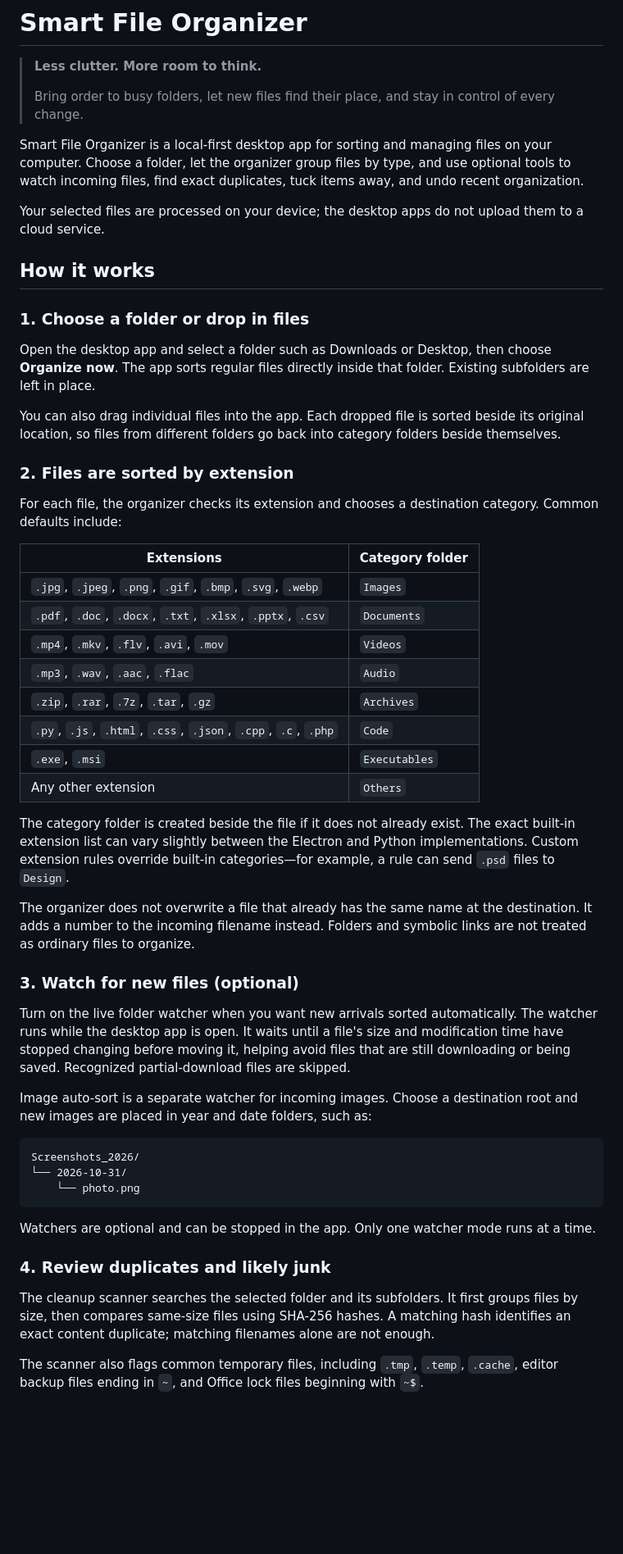
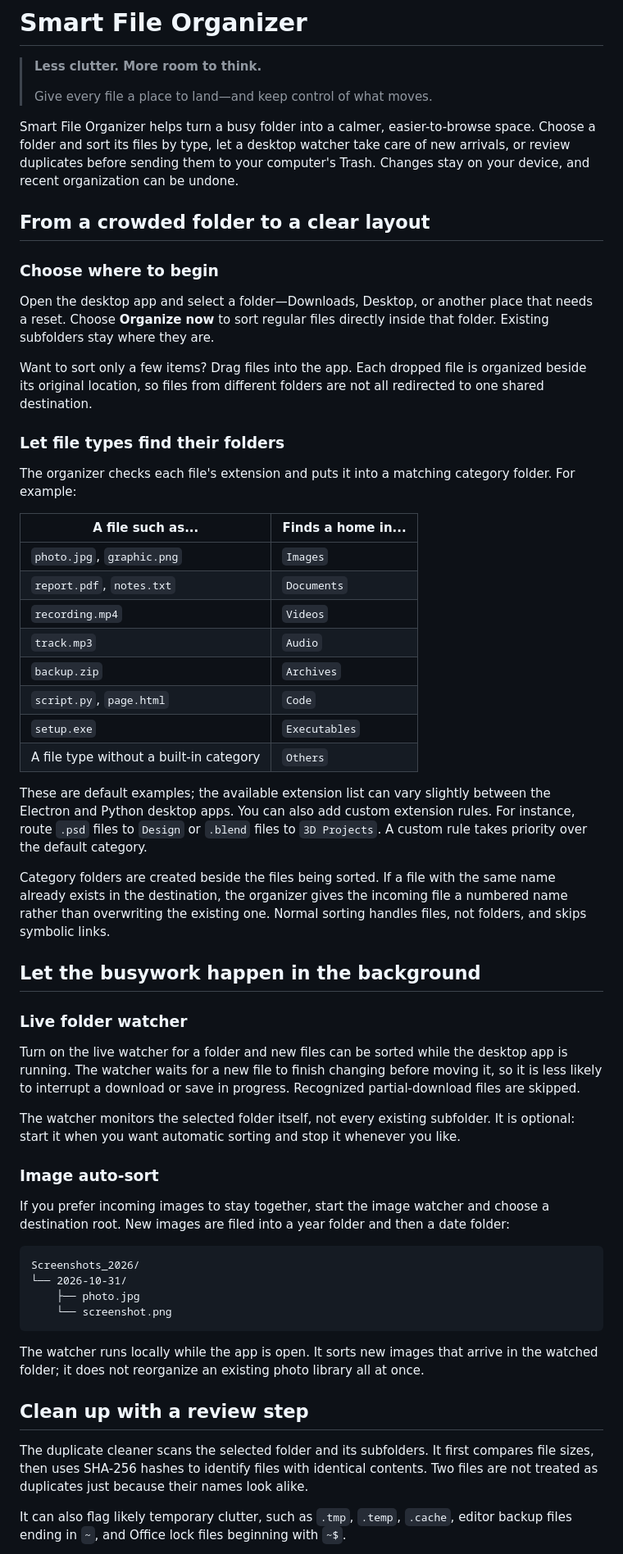
Before and after one commit to tarikurrahmann/smart-file-organizer, a Markdown page: README.md, the part around one of its changes. Shown at 82% size. Drawn GitHub-style; blank space fills up the shorter version.

````diff
--- a/README.md
+++ b/README.md
@@ -2,56 +2,61 @@
 
 > **Less clutter. More room to think.**
 >
-> Bring order to busy folders, let new files find their place, and stay in control of every change.
+> Give every file a place to land—and keep control of what moves.
 
-Smart File Organizer is a local-first desktop app for sorting and managing files on your computer. Choose a folder, let the organizer group files by type, and use optional tools to watch incoming files, find exact duplicates, tuck items away, and undo recent organization.
+Smart File Organizer helps turn a busy folder into a calmer, easier-to-browse space. Choose a folder and sort its files by type, let a desktop watcher take care of new arrivals, or review duplicates before sending them to your computer's Trash. Changes stay on your device, and recent organization can be undone.
 
-Your selected files are processed on your device; the desktop apps do not upload them to a cloud service.
+## From a crowded folder to a clear layout
 
-## How it works
+### Choose where to begin
 
-### 1. Choose a folder or drop in files
+Open the desktop app and select a folder—Downloads, Desktop, or another place that needs a reset. Choose **Organize now** to sort regular files directly inside that folder. Existing subfolders stay where they are.
 
-Open the desktop app and select a folder such as Downloads or Desktop, then choose **Organize now**. The app sorts regular files directly inside that folder. Existing subfolders are left in place.
+Want to sort only a few items? Drag files into the app. Each dropped file is organized beside its original location, so files from different folders are not all redirected to one shared destination.
 
-You can also drag individual files into the app. Each dropped file is sorted beside its original location, so files from different folders go back into category folders beside themselves.
+### Let file types find their folders
 
-### 2. Files are sorted by extension
+The organizer checks each file's extension and puts it into a matching category folder. For example:
 
-For each file, the organizer checks its extension and chooses a destination category. Common defaults include:
+| A file such as... | Finds a home in... |
+| --- | --- |
+| `photo.jpg`, `graphic.png` | `Images` |
+| `report.pdf`, `notes.txt` | `Documents` |
+| `recording.mp4` | `Videos` |
+| `track.mp3` | `Audio` |
+| `backup.zip` | `Archives` |
+| `script.py`, `page.html` | `Code` |
+| `setup.exe` | `Executables` |
+| A file type without a built-in category | `Others` |
 
-| Extensions | Category folder |
-| --- | --- |
-| `.jpg`, `.jpeg`, `.png`, `.gif`, `.bmp`, `.svg`, `.webp` | `Images` |
-| `.pdf`, `.doc`, `.docx`, `.txt`, `.xlsx`, `.pptx`, `.csv` | `Documents` |
-| `.mp4`, `.mkv`, `.flv`, `.avi`, `.mov` | `Videos` |
-| `.mp3`, `.wav`, `.aac`, `.flac` | `Audio` |
-| `.zip`, `.rar`, `.7z`, `.tar`, `.gz` | `Archives` |
-| `.py`, `.js`, `.html`, `.css`, `.json`, `.cpp`, `.c`, `.php` | `Code` |
-| `.exe`, `.msi` | `Executables` |
-| Any other extension | `Others` |
+These are default examples; the available extension list can vary slightly between the Electron and Python desktop apps. You can also add custom extension rules. For instance, route `.psd` files to `Design` or `.blend` files to `3D Projects`. A custom rule takes priority over the default category.
 
-The category folder is created beside the file if it does not already exist. The exact built-in extension list can vary slightly between the Electron and Python implementations. Custom extension rules override built-in categories—for example, a rule can send `.psd` files to `Design`.
+Category folders are created beside the files being sorted. If a file with the same name already exists in the destination, the organizer gives the incoming file a numbered name rather than overwriting the existing one. Normal sorting handles files, not folders, and skips symbolic links.
 
-The organizer does not overwrite a file that already has the same name at the destination. It adds a number to the incoming filename instead. Folders and symbolic links are not treated as ordinary files to organize.
+## Let the busywork happen in the background
 
-### 3. Watch for new files (optional)
+### Live folder watcher
 
-Turn on the live folder watcher when you want new arrivals sorted automatically. The watcher runs while the desktop app is open. It waits until a file's size and modification time have stopped changing before moving it, helping avoid files that are still downloading or being saved. Recognized partial-download files are skipped.
+Turn on the live watcher for a folder and new files can be sorted while the desktop app is running. The watcher waits for a new file to finish changing before moving it, so it is less likely to interrupt a download or save in progress. Recognized partial-download files are skipped.
 
-Image auto-sort is a separate watcher for incoming images. Choose a destination root and new images are placed in year and date folders, such as:
+The watcher monitors the selected folder itself, not every existing subfolder. It is optional: start it when you want automatic sorting and stop it whenever you like.
+
+### Image auto-sort
+
+If you prefer incoming images to stay together, start the image watcher and choose a destination root. New images are filed into a year folder and then a date folder:
 
 ```text
 Screenshots_2026/
 └── 2026-10-31/
-    └── photo.png
+    ├── photo.jpg
+    └── screenshot.png
 ```
 
-Watchers are optional and can be stopped in the app. Only one watcher mode runs at a time.
+The watcher runs locally while the app is open. It sorts new images that arrive in the watched folder; it does not reorganize an existing photo library all at once.
 
-### 4. Review duplicates and likely junk
+## Clean up with a review step
 
-The cleanup scanner searches the selected folder and its subfolders. It first groups files by size, then compares same-size files using SHA-256 hashes. A matching hash identifies an exact content duplicate; matching filenames alone are not enough.
+The duplicate cleaner scans the selected folder and its subfolders. It first compares file sizes, then uses SHA-256 hashes to identify files with identical contents. Two files are not treated as duplicates just because their names look alike.
 
-The scanner also flags common temporary files, including `.tmp`, `.temp`, `.cache`, editor backup files ending in `~`, and Office lock files beginning with `~$`.
+It can also flag likely temporary clutter, such as `.tmp`, `.temp`, `.cache`, editor backup files ending in `~`, and Office lock files beginning with `~$`.
 
````
Also changed, not shown: other parts of README.md (+27 -27 lines).
